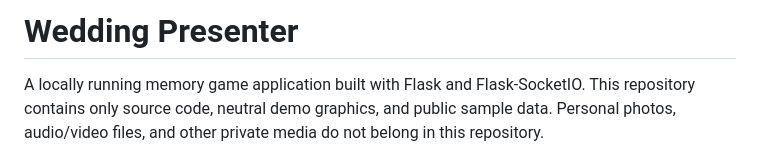
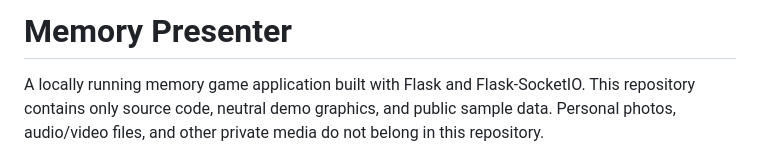
Before and after one commit to TobitZander/MemoryPresenter, a Markdown page: README.md, the part around the change. Drawn GitHub-style.

Commit message:
Rename project from 'Wedding Presenter' to 'Memory Presenter'

```diff
--- a/README.md
+++ b/README.md
@@ -1,4 +1,4 @@
-# Wedding Presenter
+# Memory Presenter
 
 A locally running memory game application built with Flask and
 Flask-SocketIO. This repository contains only source code, neutral demo
```
